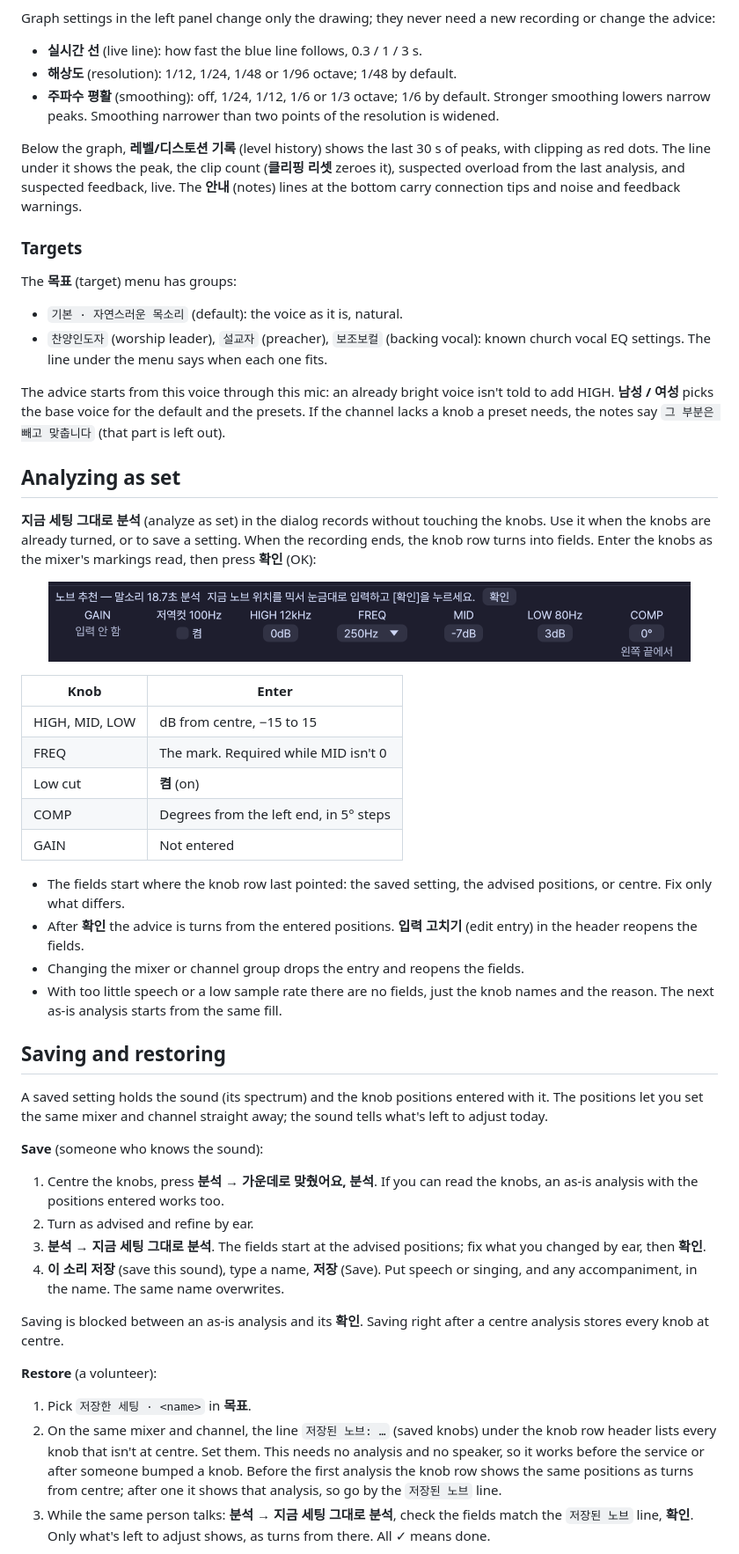
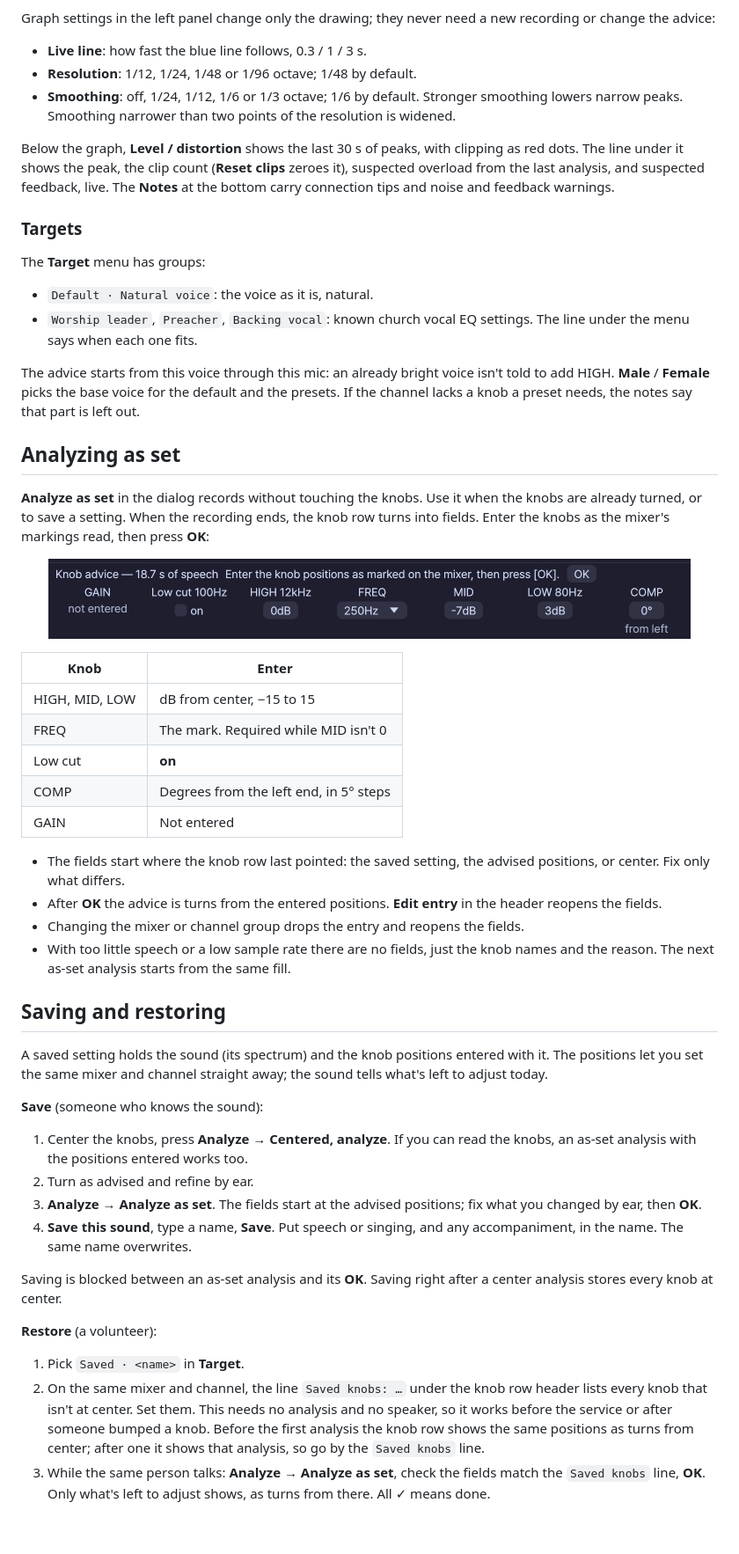
Before and after one commit to nugejus/analog-mixer-analyzer, a Markdown page: README.md, the part around one of its changes. Shown at 88% size. GitHub-like rendering; pictures changed too: docs/screenshots/entry.png; blank space fills up the shorter version.

```diff
--- a/README.md
+++ b/README.md
@@ -98,21 +95,21 @@ Bring the green line to the dotted one. The checkboxes beside **표시** (show)
 
 Graph settings in the left panel change only the drawing; they never need a new recording or change the advice:
-- **실시간 선** (live line): how fast the blue line follows, 0.3 / 1 / 3 s.
-- **해상도** (resolution): 1/12, 1/24, 1/48 or 1/96 octave; 1/48 by default.
-- **주파수 평활** (smoothing): off, 1/24, 1/12, 1/6 or 1/3 octave; 1/6 by default. Stronger smoothing lowers narrow peaks. Smoothing narrower than two points of the resolution is widened.
+- **Live line**: how fast the blue line follows, 0.3 / 1 / 3 s.
+- **Resolution**: 1/12, 1/24, 1/48 or 1/96 octave; 1/48 by default.
+- **Smoothing**: off, 1/24, 1/12, 1/6 or 1/3 octave; 1/6 by default. Stronger smoothing lowers narrow peaks. Smoothing narrower than two points of the resolution is widened.
 
-Below the graph, **레벨/디스토션 기록** (level history) shows the last 30 s of peaks, with clipping as red dots. The line under it shows the peak, the clip count (**클리핑 리셋** zeroes it), suspected overload from the last analysis, and suspected feedback, live. The **안내** (notes) lines at the bottom carry connection tips and noise and feedback warnings.
+Below the graph, **Level / distortion** shows the last 30 s of peaks, with clipping as red dots. The line under it shows the peak, the clip count (**Reset clips** zeroes it), suspected overload from the last analysis, and suspected feedback, live. The **Notes** at the bottom carry connection tips and noise and feedback warnings.
 
 ### Targets
 
-The **목표** (target) menu has groups:
-- `기본 · 자연스러운 목소리` (default): the voice as it is, natural.
-- `찬양인도자` (worship leader), `설교자` (preacher), `보조보컬` (backing vocal): known church vocal EQ settings. The line under the menu says when each one fits.
+The **Target** menu has groups:
+- `Default · Natural voice`: the voice as it is, natural.
+- `Worship leader`, `Preacher`, `Backing vocal`: known church vocal EQ settings. The line under the menu says when each one fits.
 
-The advice starts from this voice through this mic: an already bright voice isn't told to add HIGH. **남성 / 여성** picks the base voice for the default and the presets. If the channel lacks a knob a preset needs, the notes say `그 부분은 빼고 맞춥니다` (that part is left out).
+The advice starts from this voice through this mic: an already bright voice isn't told to add HIGH. **Male** / **Female** picks the base voice for the default and the presets. If the channel lacks a knob a preset needs, the notes say that part is left out.
 
 ## Analyzing as set
 
-**지금 세팅 그대로 분석** (analyze as set) in the dialog records without touching the knobs. Use it when the knobs are already turned, or to save a setting. When the recording ends, the knob row turns into fields. Enter the knobs as the mixer's markings read, then press **확인** (OK):
+**Analyze as set** in the dialog records without touching the knobs. Use it when the knobs are already turned, or to save a setting. When the recording ends, the knob row turns into fields. Enter the knobs as the mixer's markings read, then press **OK**:
 
 <p align="center">
@@ -121,32 +118,32 @@ The advice starts from this voice through this mic: an already bright voice isn'
 
 | Knob | Enter |
 |---|---|
-| HIGH, MID, LOW | dB from centre, −15 to 15 |
+| HIGH, MID, LOW | dB from center, −15 to 15 |
 | FREQ | The mark. Required while MID isn't 0 |
-| Low cut | **켬** (on) |
+| Low cut | **on** |
 | COMP | Degrees from the left end, in 5° steps |
 | GAIN | Not entered |
 
-- The fields start where the knob row last pointed: the saved setting, the advised positions, or centre. Fix only what differs.
-- After **확인** the advice is turns from the entered positions. **입력 고치기** (edit entry) in the header reopens the fields.
+- The fields start where the knob row last pointed: the saved setting, the advised positions, or center. Fix only what differs.
+- After **OK** the advice is turns from the entered positions. **Edit entry** in the header reopens the fields.
 - Changing the mixer or channel group drops the entry and reopens the fields.
-- With too little speech or a low sample rate there are no fields, just the knob names and the reason. The next as-is analysis starts from the same fill.
+- With too little speech or a low sample rate there are no fields, just the knob names and the reason. The next as-set analysis starts from the same fill.
 
 ## Saving and restoring
 
 A saved setting holds the sound (its spectrum) and the knob positions entered with it. The positions let you set the same mixer and channel straight away; the sound tells what's left to adjust today.
 
 **Save** (someone who knows the sound):
-1. Centre the knobs, press **분석** → **가운데로 맞췄어요, 분석**. If you can read the knobs, an as-is analysis with the positions entered works too.
+1. Center the knobs, press **Analyze** → **Centered, analyze**. If you can read the knobs, an as-set analysis with the positions entered works too.
 2. Turn as advised and refine by ear.
-3. **분석** → **지금 세팅 그대로 분석**. The fields start at the advised positions; fix what you changed by ear, then **확인**.
-4. **이 소리 저장** (save this sound), type a name, **저장** (Save). Put speech or singing, and any accompaniment, in the name. The same name overwrites.
+3. **Analyze** → **Analyze as set**. The fields start at the advised positions; fix what you changed by ear, then **OK**.
+4. **Save this sound**, type a name, **Save**. Put speech or singing, and any accompaniment, in the name. The same name overwrites.
 
-Saving is blocked between an as-is analysis and its **확인**. Saving right after a centre analysis stores every knob at centre.
+Saving is blocked between an as-set analysis and its **OK**. Saving right after a center analysis stores every knob at center.
 
 **Restore** (a volunteer):
-1. Pick `저장한 세팅 · <name>` in **목표**.
-2. On the same mixer and channel, the line `저장된 노브: …` (saved knobs) under the knob row header lists every knob that isn't at centre. Set them. This needs no analysis and no speaker, so it works before the service or after someone bumped a knob. Before the first analysis the knob row shows the same positions as turns from centre; after one it shows that analysis, so go by the `저장된 노브` line.
-3. While the same person talks: **분석** → **지금 세팅 그대로 분석**, check the fields match the `저장된 노브` line, **확인**. Only what's left to adjust shows, as turns from there. All ✓ means done.
+1. Pick `Saved · <name>` in **Target**.
+2. On the same mixer and channel, the line `Saved knobs: …` under the knob row header lists every knob that isn't at center. Set them. This needs no analysis and no speaker, so it works before the service or after someone bumped a knob. Before the first analysis the knob row shows the same positions as turns from center; after one it shows that analysis, so go by the `Saved knobs` line.
+3. While the same person talks: **Analyze** → **Analyze as set**, check the fields match the `Saved knobs` line, **OK**. Only what's left to adjust shows, as turns from there. All ✓ means done.
 
 <p align="center">
```
Also changed, not shown: other parts of README.md (+44 -46 lines), docs/screenshots/dialog.png, docs/screenshots/main.png, docs/screenshots/restore.png.
